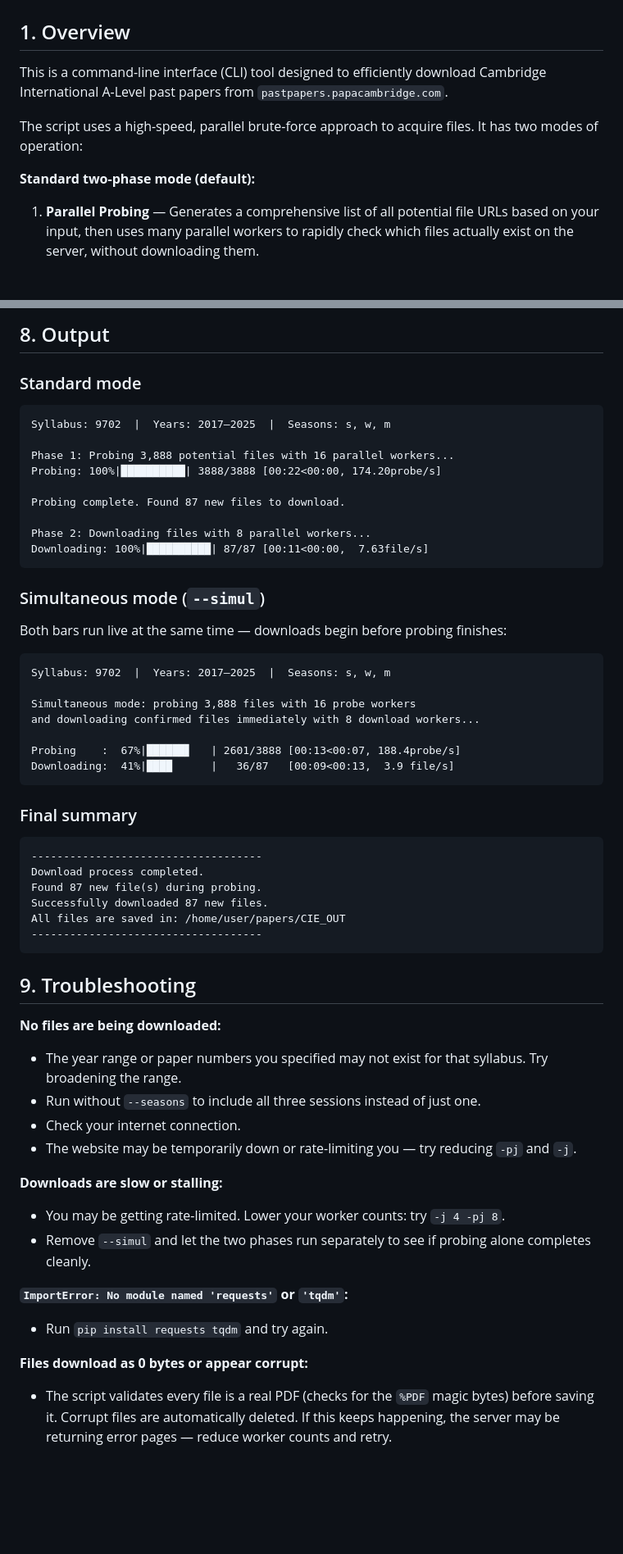
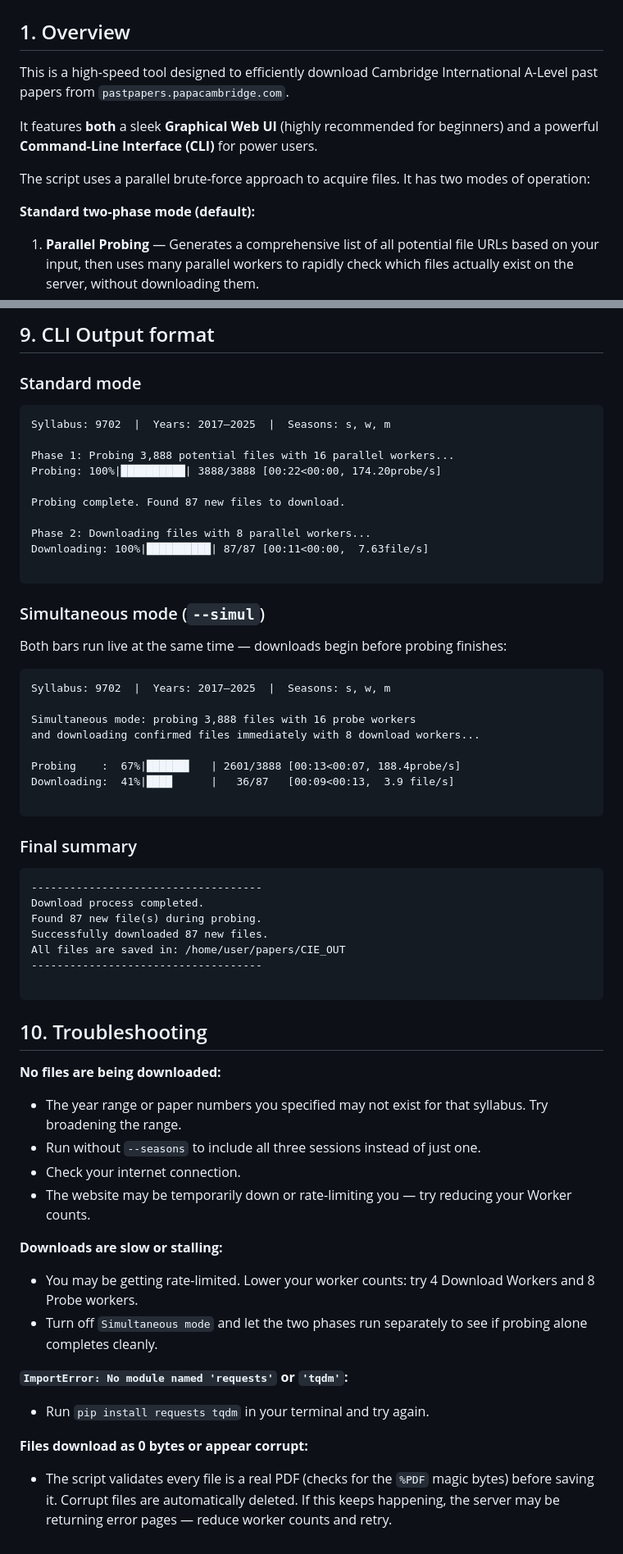
Before and after one commit to YeetTheAnson/CIE-Alevel-Downloader, a Markdown page: README.md, 2 parts joined by grey strips. Shown at 82% size. Drawn GitHub-style; blank space fills up the shorter version.

````diff
--- a/README.md
+++ b/README.md
@@ -2,11 +2,14 @@
 
 ## 1. Overview
 
-This is a command-line interface (CLI) tool designed to efficiently download Cambridge International A-Level past papers from `pastpapers.papacambridge.com`.
+This is a high-speed tool designed to efficiently download Cambridge International A-Level past papers from `pastpapers.papacambridge.com`.
 
-The script uses a high-speed, parallel brute-force approach to acquire files. It has two modes of operation:
+It features **both** a sleek **Graphical Web UI** (highly recommended for beginners) and a powerful **Command-Line Interface (CLI)** for power users.
+
+The script uses a parallel brute-force approach to acquire files. It has two modes of operation:
 
 **Standard two-phase mode (default):**
+
 1. **Parallel Probing** — Generates a comprehensive list of all potential file URLs based on your input, then uses many parallel workers to rapidly check which files actually exist on the server, without downloading them.
 2. **Parallel Downloading** — Once the list of confirmed files is ready, a separate pool of workers downloads them all simultaneously.
 
@@ -196,10 +251,10 @@ python cie_downloader.py -s 9231 --start_year 2019 --end_year 2025 --ms -j 4 -pj
 ```
 
-## 8. Output
+## 9. CLI Output format
 
 ### Standard mode
 
-```
+```text
 Syllabus: 9702  |  Years: 2017–2025  |  Seasons: s, w, m
 
 Phase 1: Probing 3,888 potential files with 16 parallel workers...
@@ -209,13 +264,14 @@ Probing complete. Found 87 new files to download.
 
 Phase 2: Downloading files with 8 parallel workers...
 Downloading: 100%|██████████| 87/87 [00:11<00:00,  7.63file/s]
+
 ```
 
 ### Simultaneous mode (`--simul`)
 
 Both bars run live at the same time — downloads begin before probing finishes:
 
-```
+```text
 Syllabus: 9702  |  Years: 2017–2025  |  Seasons: s, w, m
 
 Simultaneous mode: probing 3,888 files with 16 probe workers
@@ -223,33 +279,39 @@ and downloading confirmed files immediately with 8 download workers...
 
 Probing    :  67%|██████▋   | 2601/3888 [00:13<00:07, 188.4probe/s]
 Downloading:  41%|████      |   36/87   [00:09<00:13,  3.9 file/s]
+
 ```
 
 ### Final summary
 
-```
+```text
 ------------------------------------
 Download process completed.
 Found 87 new file(s) during probing.
 Successfully downloaded 87 new files.
 All files are saved in: /home/user/papers/CIE_OUT
 ------------------------------------
+
 ```
 
-## 9. Troubleshooting
+## 10. Troubleshooting
 
 **No files are being downloaded:**
-- The year range or paper numbers you specified may not exist for that syllabus. Try broadening the range.
-- Run without `--seasons` to include all three sessions instead of just one.
-- Check your internet connection.
-- The website may be temporarily down or rate-limiting you — try reducing `-pj` and `-j`.
+
+* The year range or paper numbers you specified may not exist for that syllabus. Try broadening the range.
+* Run without `--seasons` to include all three sessions instead of just one.
+* Check your internet connection.
+* The website may be temporarily down or rate-limiting you — try reducing your Worker counts.
 
 **Downloads are slow or stalling:**
-- You may be getting rate-limited. Lower your worker counts: try `-j 4 -pj 8`.
-- Remove `--simul` and let the two phases run separately to see if probing alone completes cleanly.
+
+* You may be getting rate-limited. Lower your worker counts: try 4 Download Workers and 8 Probe workers.
+* Turn off `Simultaneous mode` and let the two phases run separately to see if probing alone completes cleanly.
 
 **`ImportError: No module named 'requests'` or `'tqdm'`:**
-- Run `pip install requests tqdm` and try again.
+
+* Run `pip install requests tqdm` in your terminal and try again.
 
 **Files download as 0 bytes or appear corrupt:**
-- The script validates every file is a real PDF (checks for the `%PDF` magic bytes) before saving it. Corrupt files are automatically deleted. If this keeps happening, the server may be returning error pages — reduce worker counts and retry.
+
+* The script validates every file is a real PDF (checks for the `%PDF` magic bytes) before saving it. Corrupt files are automatically deleted. If this keeps happening, the server may be returning error pages — reduce worker counts and retry.
````
Also changed, not shown: other parts of README.md (+89 -37 lines).
